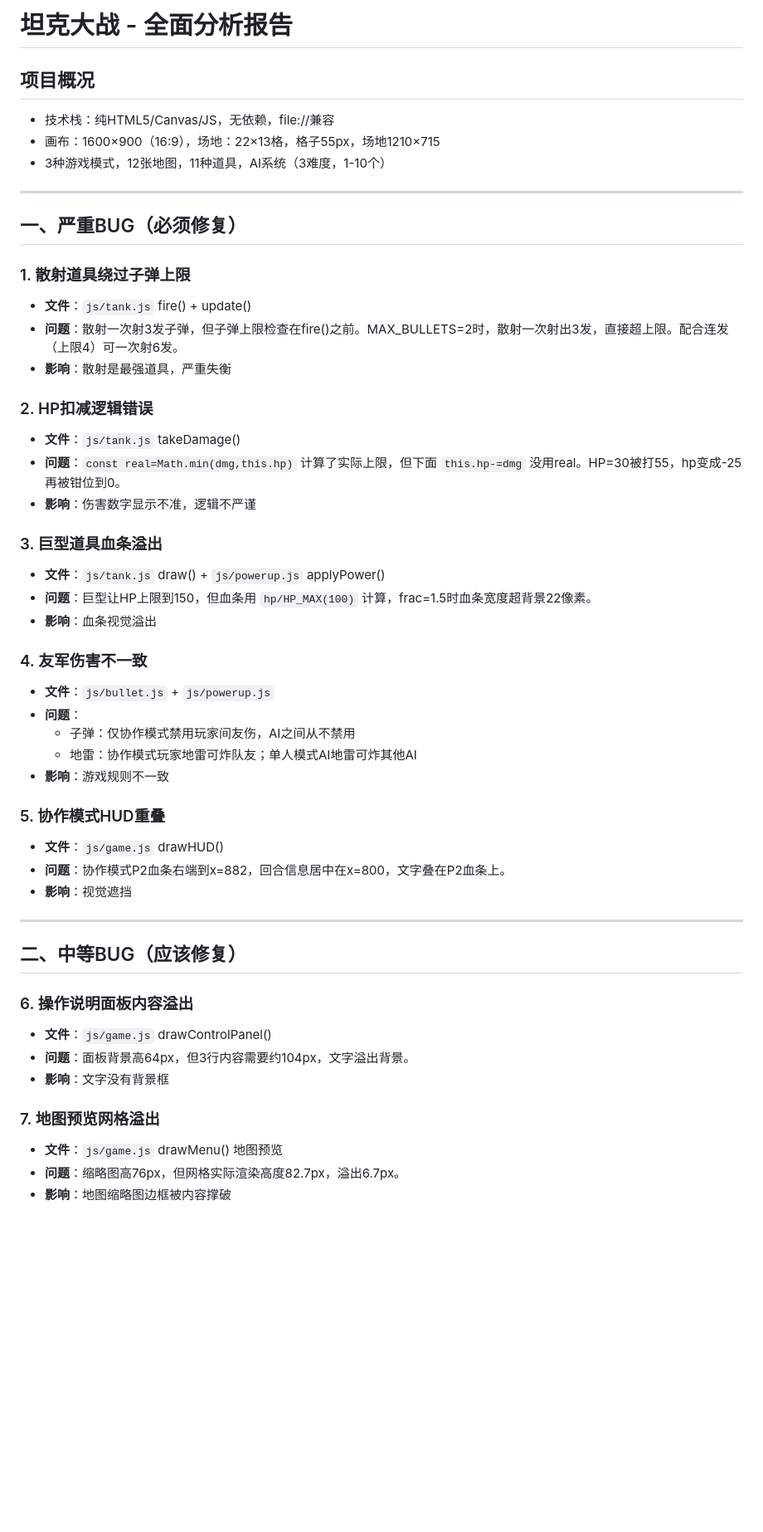
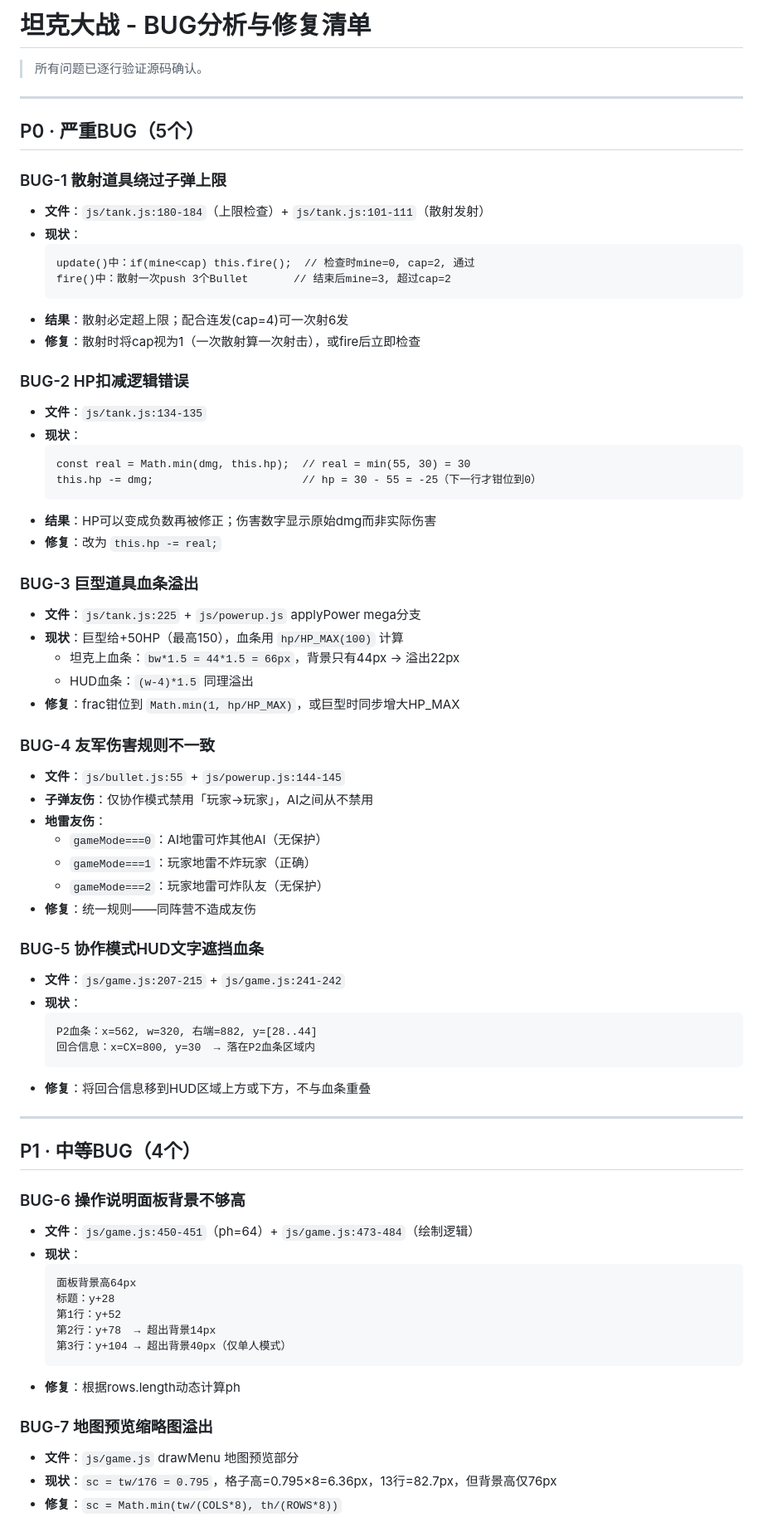
Before and after one commit to fds2003/oubao-tank, a Markdown page: ANALYSIS.md, the part around one of its changes. Shown at 83% size. Drawn GitHub-style; blank space fills up the shorter version.

````diff
--- a/ANALYSIS.md
+++ b/ANALYSIS.md
@@ -1,52 +1,74 @@
-# 坦克大战 - 全面分析报告
+# 坦克大战 - BUG分析与修复清单
 
-## 项目概况
-- 技术栈：纯HTML5/Canvas/JS，无依赖，file://兼容
-- 画布：1600×900（16:9），场地：22×13格，格子55px，场地1210×715
-- 3种游戏模式，12张地图，11种道具，AI系统（3难度，1-10个）
+> 所有问题已逐行验证源码确认。
 
 ---
 
-## 一、严重BUG（必须修复）
+## P0 · 严重BUG（5个）
 
-### 1. 散射道具绕过子弹上限
-- **文件**：`js/tank.js` fire() + update()
-- **问题**：散射一次射3发子弹，但子弹上限检查在fire()之前。MAX_BULLETS=2时，散射一次射出3发，直接超上限。配合连发（上限4）可一次射6发。
-- **影响**：散射是最强道具，严重失衡
+### BUG-1 散射道具绕过子弹上限
+- **文件**：`js/tank.js:180-184`（上限检查）+ `js/tank.js:101-111`（散射发射）
+- **现状**：
+  ```
+  update()中：if(mine<cap) this.fire();  // 检查时mine=0, cap=2, 通过
+  fire()中：散射一次push 3个Bullet       // 结束后mine=3, 超过cap=2
+  ```
+- **结果**：散射必定超上限；配合连发(cap=4)可一次射6发
+- **修复**：散射时将cap视为1（一次散射算一次射击），或fire后立即检查
 
-### 2. HP扣减逻辑错误
-- **文件**：`js/tank.js` takeDamage()
-- **问题**：`const real=Math.min(dmg,this.hp)` 计算了实际上限，但下面 `this.hp-=dmg` 没用real。HP=30被打55，hp变成-25再被钳位到0。
-- **影响**：伤害数字显示不准，逻辑不严谨
+### BUG-2 HP扣减逻辑错误
+- **文件**：`js/tank.js:134-135`
+- **现状**：
+  ```
+  const real = Math.min(dmg, this.hp);  // real = min(55, 30) = 30
+  this.hp -= dmg;                       // hp = 30 - 55 = -25（下一行才钳位到0）
+  ```
+- **结果**：HP可以变成负数再被修正；伤害数字显示原始dmg而非实际伤害
+- **修复**：改为 `this.hp -= real;`
 
-### 3. 巨型道具血条溢出
-- **文件**：`js/tank.js` draw() + `js/powerup.js` applyPower()
-- **问题**：巨型让HP上限到150，但血条用 `hp/HP_MAX(100)` 计算，frac=1.5时血条宽度超背景22像素。
-- **影响**：血条视觉溢出
+### BUG-3 巨型道具血条溢出
+- **文件**：`js/tank.js:225` + `js/powerup.js` applyPower mega分支
+- **现状**：巨型给+50HP（最高150），血条用 `hp/HP_MAX(100)` 计算
+  - 坦克上血条：`bw*1.5 = 44*1.5 = 66px`，背景只有44px → 溢出22px
+  - HUD血条：`(w-4)*1.5` 同理溢出
+- **修复**：frac钳位到 `Math.min(1, hp/HP_MAX)`，或巨型时同步增大HP_MAX
 
-### 4. 友军伤害不一致
-- **文件**：`js/bullet.js` + `js/powerup.js`
-- **问题**：
-  - 子弹：仅协作模式禁用玩家间友伤，AI之间从不禁用
-  - 地雷：协作模式玩家地雷可炸队友；单人模式AI地雷可炸其他AI
-- **影响**：游戏规则不一致
+### BUG-4 友军伤害规则不一致
+- **文件**：`js/bullet.js:55` + `js/powerup.js:144-145`
+- **子弹友伤**：仅协作模式禁用「玩家→玩家」，AI之间从不禁用
+- **地雷友伤**：
+  - `gameMode===0`：AI地雷可炸其他AI（无保护）
+  - `gameMode===1`：玩家地雷不炸玩家（正确）
+  - `gameMode===2`：玩家地雷可炸队友（无保护）
+- **修复**：统一规则——同阵营不造成友伤
 
-### 5. 协作模式HUD重叠
-- **文件**：`js/game.js` drawHUD()
-- **问题**：协作模式P2血条右端到x=882，回合信息居中在x=800，文字叠在P2血条上。
-- **影响**：视觉遮挡
+### BUG-5 协作模式HUD文字遮挡血条
+- **文件**：`js/game.js:207-215` + `js/game.js:241-242`
+- **现状**：
+  ```
+  P2血条：x=562, w=320, 右端=882, y=[28..44]
+  回合信息：x=CX=800, y=30  → 落在P2血条区域内
+  ```
+- **修复**：将回合信息移到HUD区域上方或下方，不与血条重叠
 
 ---
 
-## 二、中等BUG（应该修复）
+## P1 · 中等BUG（4个）
 
-### 6. 操作说明面板内容溢出
-- **文件**：`js/game.js` drawControlPanel()
-- **问题**：面板背景高64px，但3行内容需要约104px，文字溢出背景。
-- **影响**：文字没有背景框
+### BUG-6 操作说明面板背景不够高
+- **文件**：`js/game.js:450-451`（ph=64）+ `js/game.js:473-484`（绘制逻辑）
+- **现状**：
+  ```
+  面板背景高64px
+  标题：y+28
+  第1行：y+52
+  第2行：y+78  → 超出背景14px
+  第3行：y+104 → 超出背景40px（仅单人模式）
+  ```
+- **修复**：根据rows.length动态计算ph
 
-### 7. 地图预览网格溢出
-- **文件**：`js/game.js` drawMenu() 地图预览
-- **问题**：缩略图高76px，但网格实际渲染高度82.7px，溢出6.7px。
-- **影响**：地图缩略图边框被内容撑破
+### BUG-7 地图预览缩略图溢出
+- **文件**：`js/game.js` drawMenu 地图预览部分
+- **现状**：`sc = tw/176 = 0.795`，格子高=0.795×8=6.36px，13行=82.7px，但背景高仅76px
+- **修复**：`sc = Math.min(tw/(COLS*8), th/(ROWS*8))`
 
````
Also changed, not shown: other parts of ANALYSIS.md (+57 -67 lines), README.md (added, +87 -0 lines).
